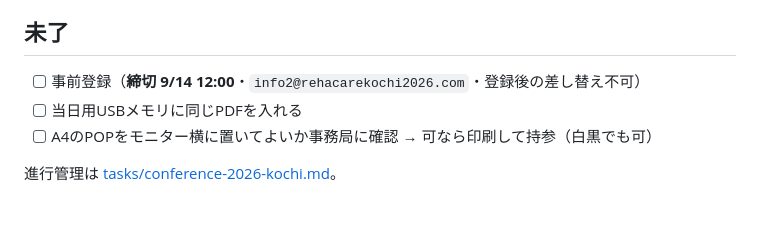
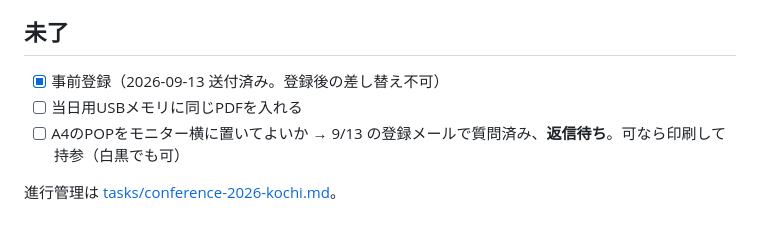
Before and after one commit to toresaku-app/web, a Markdown page: outputs/README.md, the part around the change. Drawn GitHub-style.

Commit message:
学会の事前登録を送付済みとして記録
2026-09-13 に事務局へ提出用PDFを送付（締切 9/14 12:00）。
同じメールでモニター横へのA4 POP設置の可否を質問し、返信待ち。

Co-Authored-By: Claude Opus 5 <noreply@anthropic.com>

```diff
--- a/outputs/README.md
+++ b/outputs/README.md
@@ -42,8 +42,8 @@
 
 ## 未了
 
-- [ ] 事前登録（**締切 9/14 12:00**・`info2@rehacarekochi2026.com`・登録後の差し替え不可）
+- [x] 事前登録（2026-09-13 送付済み。登録後の差し替え不可）
 - [ ] 当日用USBメモリに同じPDFを入れる
-- [ ] A4のPOPをモニター横に置いてよいか事務局に確認 → 可なら印刷して持参（白黒でも可）
+- [ ] A4のPOPをモニター横に置いてよいか → 9/13 の登録メールで質問済み、**返信待ち**。可なら印刷して持参（白黒でも可）
 
 進行管理は [tasks/conference-2026-kochi.md](../tasks/conference-2026-kochi.md)。
```
Also changed, not shown: tasks/conference-2026-kochi.md (+2 -2 lines), tasks/phase9-v2-release.md (+1 -1 lines).
